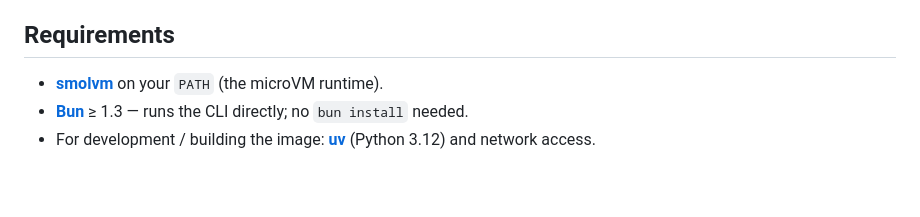
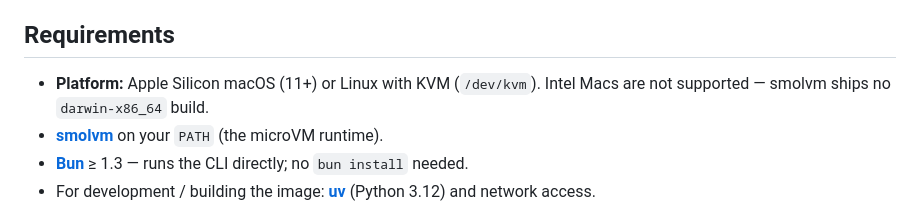
Before and after one commit to jjoaquim/smolduck, a Markdown page: README.md, the part around the change. Drawn GitHub-style; blank space fills up the shorter version.

Commit message:
docs: note platform support (Apple Silicon / Linux; no Intel Mac)

```diff
--- a/README.md
+++ b/README.md
@@ -41,6 +41,7 @@ your host ─┬─ smolduck (the CLI — the only thing that runs on your machi
 
 ## Requirements
 
+- **Platform:** Apple Silicon macOS (11+) or Linux with KVM (`/dev/kvm`). Intel Macs are not supported — smolvm ships no `darwin-x86_64` build.
 - [**smolvm**](https://github.com/smol-machines/smolvm) on your `PATH` (the microVM runtime).
 - [**Bun**](https://bun.sh) ≥ 1.3 — runs the CLI directly; no `bun install` needed.
 - For development / building the image: [**uv**](https://docs.astral.sh/uv/) (Python 3.12) and network access.
```
